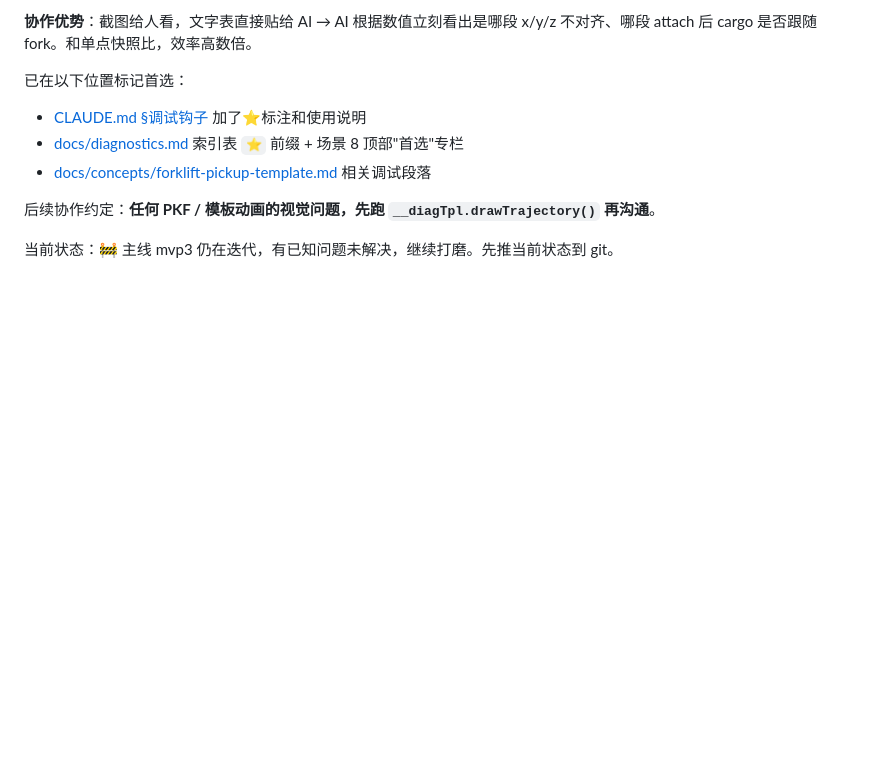
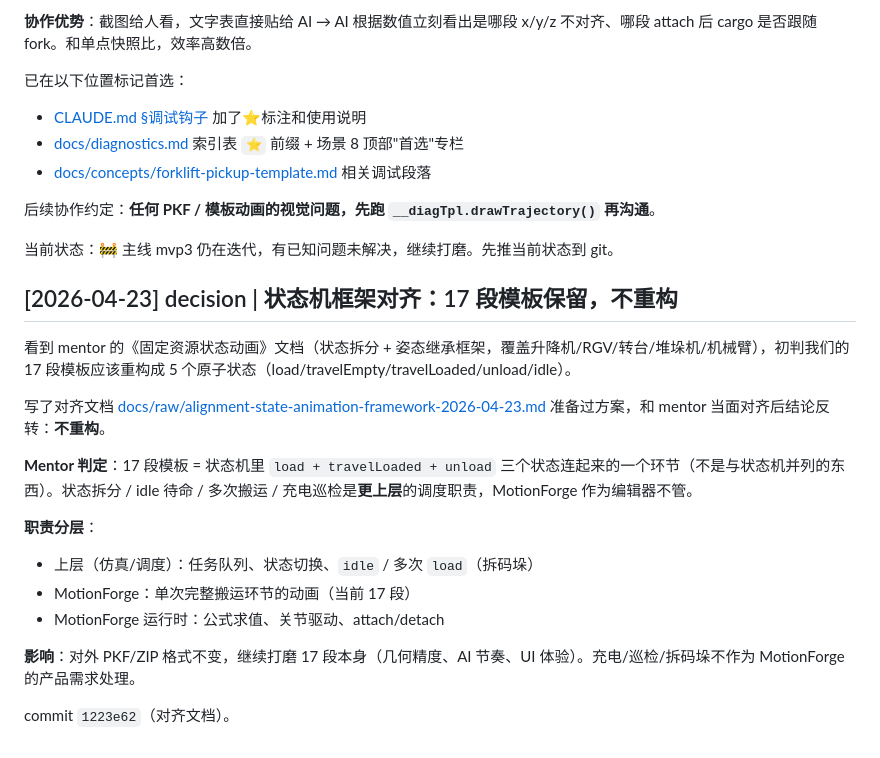
Before and after one commit to Hockwang/MotionForge, a Markdown page: docs/log.md, the part around the change. Drawn GitHub-style; blank space fills up the shorter version.

```diff
--- a/docs/log.md
+++ b/docs/log.md
@@ -144,3 +144,20 @@ mvp3 三向车调试过程中发现 `__diagTpl.drawTrajectory` 极其有用：
 后续协作约定：**任何 PKF / 模板动画的视觉问题，先跑 `__diagTpl.drawTrajectory()` 再沟通**。
 
 当前状态：🚧 主线 mvp3 仍在迭代，有已知问题未解决，继续打磨。先推当前状态到 git。
+
+## [2026-04-23] decision | 状态机框架对齐：17 段模板保留，不重构
+
+看到 mentor 的《固定资源状态动画》文档（状态拆分 + 姿态继承框架，覆盖升降机/RGV/转台/堆垛机/机械臂），初判我们的 17 段模板应该重构成 5 个原子状态（load/travelEmpty/travelLoaded/unload/idle）。
+
+写了对齐文档 [docs/raw/alignment-state-animation-framework-2026-04-23.md](raw/alignment-state-animation-framework-2026-04-23.md) 准备过方案，和 mentor 当面对齐后结论反转：**不重构**。
+
+**Mentor 判定**：17 段模板 = 状态机里 `load + travelLoaded + unload` 三个状态连起来的一个环节（不是与状态机并列的东西）。状态拆分 / idle 待命 / 多次搬运 / 充电巡检是**更上层**的调度职责，MotionForge 作为编辑器不管。
+
+**职责分层**：
+- 上层（仿真/调度）：任务队列、状态切换、`idle` / 多次 `load`（拆码垛）
+- MotionForge：单次完整搬运环节的动画（当前 17 段）
+- MotionForge 运行时：公式求值、关节驱动、attach/detach
+
+**影响**：对外 PKF/ZIP 格式不变，继续打磨 17 段本身（几何精度、AI 节奏、UI 体验）。充电/巡检/拆码垛不作为 MotionForge 的产品需求处理。
+
+commit `1223e62`（对齐文档）。
```
Also changed, not shown: docs/raw/alignment-state-animation-framework-2026-04-23.md (+30 -0 lines).
